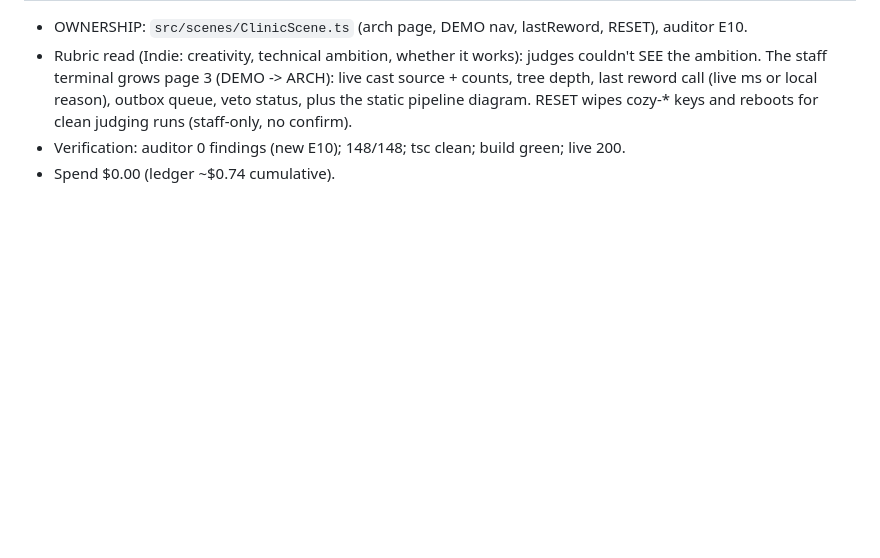
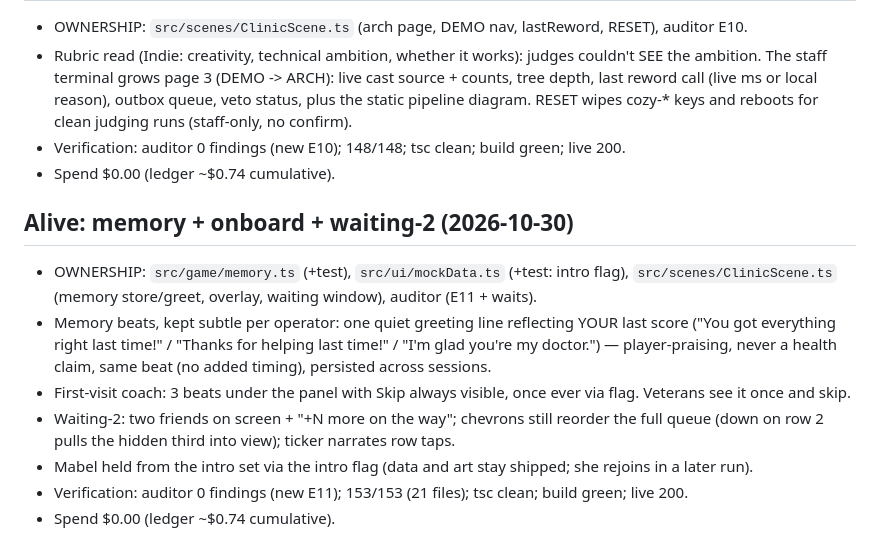
Before and after one commit to henryweimd/cozy-clinic, a Markdown page: PROGRESS.md, the part around the change. Rendered like a GitHub page; blank space fills up the shorter version.

Commit message:
docs: run 17 alive PROGRESS + CHECKPOINT

```diff
--- a/PROGRESS.md
+++ b/PROGRESS.md
@@ -2061,3 +2061,24 @@ clearance — then a polish fix loop for real findings.
 - Verification: auditor 0 findings (new E10); 148/148; tsc
   clean; build green; live 200.
 - Spend $0.00 (ledger ~$0.74 cumulative).
+
+## Alive: memory + onboard + waiting-2 (2026-10-30)
+
+- OWNERSHIP: `src/game/memory.ts` (+test), `src/ui/mockData.ts`
+  (+test: intro flag), `src/scenes/ClinicScene.ts` (memory
+  store/greet, overlay, waiting window), auditor (E11 + waits).
+- Memory beats, kept subtle per operator: one quiet greeting
+  line reflecting YOUR last score ("You got everything right
+  last time!" / "Thanks for helping last time!" / "I'm glad
+  you're my doctor.") — player-praising, never a health claim,
+  same beat (no added timing), persisted across sessions.
+- First-visit coach: 3 beats under the panel with Skip always
+  visible, once ever via flag. Veterans see it once and skip.
+- Waiting-2: two friends on screen + "+N more on the way";
+  chevrons still reorder the full queue (down on row 2 pulls
+  the hidden third into view); ticker narrates row taps.
+- Mabel held from the intro set via the intro flag (data and
+  art stay shipped; she rejoins in a later run).
+- Verification: auditor 0 findings (new E11); 153/153 (21
+  files); tsc clean; build green; live 200.
+- Spend $0.00 (ledger ~$0.74 cumulative).
```
Also changed, not shown: CHECKPOINT.md (+20 -0 lines).
